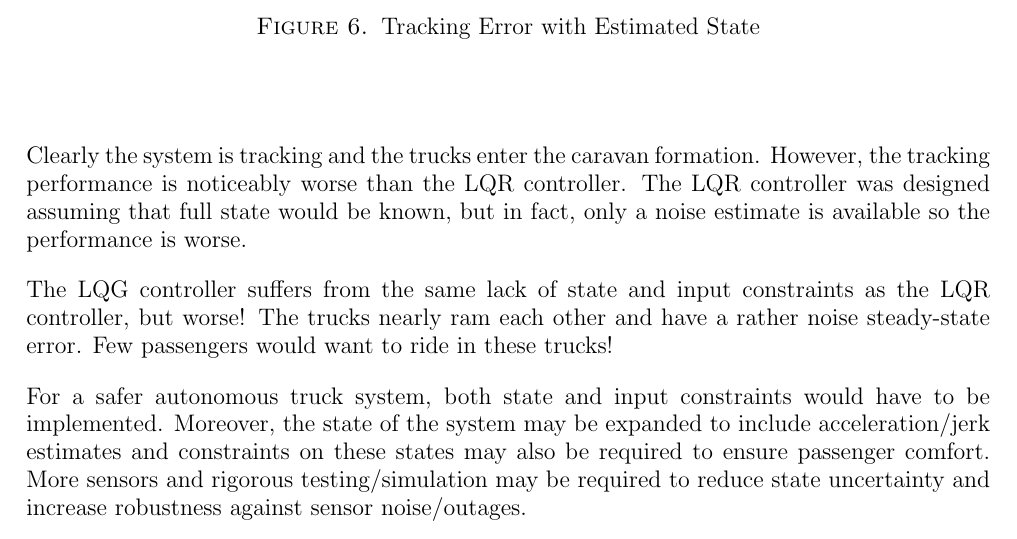
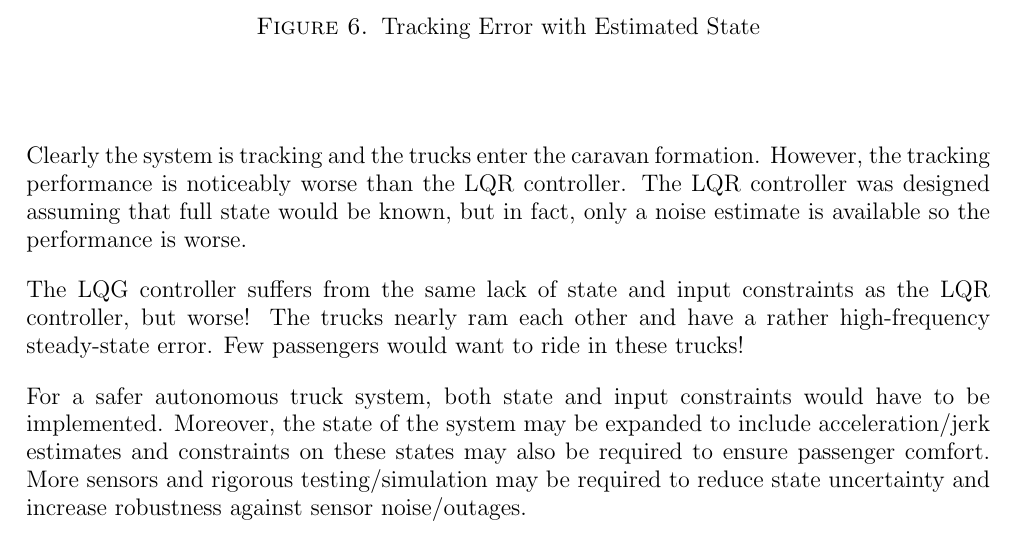
Before and after one commit to TuckerHaydon/CaravanControl, a LaTeX paper (doc/report.tex): part of page 14 of 16, cut so that both start at the same text. Compiled offline with pdfLaTeX.

Commit message:
minor tweak before submission

```diff
--- a/doc/report.tex
+++ b/doc/report.tex
@@ -697,8 +697,8 @@ fact, only a noise estimate is available so the performance is worse.
 
 The LQG controller suffers from the same lack of state and input constraints as
 the LQR controller, but worse! The trucks nearly ram each other and have a
-rather noise steady-state error. Few passengers would want to ride in these
-trucks!
+rather high-frequency steady-state error. Few passengers would want to ride in
+these trucks!
 
 For a safer autonomous truck system, both state and input constraints would have
 to be implemented. Moreover, the state of the system may be expanded to include
```
Also changed, not shown: doc/report.pdf.
